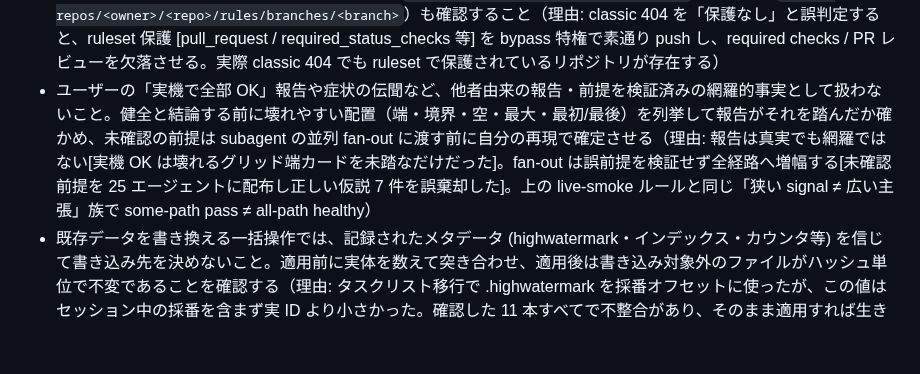
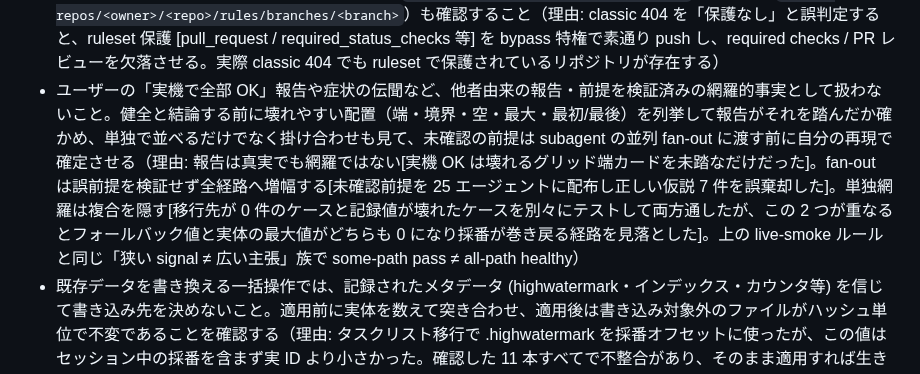
Before and after one commit to hidari/dotfiles, a Markdown page: home/.claude/CLAUDE.md, the part around the change. GitHub-like rendering; blank space fills up the shorter version.

Commit message:
agent: 壊れやすい配置を単独でなく掛け合わせて見るルールを追記
既存の「壊れやすい配置を列挙して報告がそれを踏んだか確かめる」に、単独だけでなく
掛け合わせも見る一段を足す。

タスクリスト移行の検証で踏んだ。移行先が 0 件のケースと記録値が壊れたケースを別々に
テストして両方通したが、この 2 つが重なるとフォールバック値と実体の最大値がどちらも 0 に
なり、採番が巻き戻る経路を見落としていた。単独では両方とも通るので、単独網羅の陰に隠れる。

新規ルールではなく既存への追記にしたのは、複合の見落としが「列挙」の欠けている一段で
あって別の原則ではないため。独立したルールとして足すとメタデータを信じないルールと
重複して肥大化する。

```diff
--- a/home/.claude/CLAUDE.md
+++ b/home/.claude/CLAUDE.md
@@ -39,7 +39,7 @@
   - 理由: 末尾コマンドの exit が本体の結論を隠し、failure を success と誤認する。上の `git push` ルールの一般形
 - Bash ツールでコマンドを組むとき、シェルの展開規則と exit code 規約を確かめてから破壊的操作や状態確認に使うこと。踏んだ 3 例: (1) このシェルは zsh なので `for x in $VAR` は単語分割されず 4 要素のリストが 1 つの名前として扱われた (2) `git check-ignore` は「ignore されていない」を exit 1 で返すため `&&` チェーンが途切れ後続の `rm -rf` が飛んだ (3) grep のパターンに `$@` を入れたら展開されて 0 件を返しファイルが壊れたと誤診した（理由: これらは例外ではなく「0 件」「何も起きない」という成功に見える形で返るので結果を見ても気づけない。破壊的操作の前は展開結果を echo で確かめ、真偽値を返すコマンドは `&&` で繋がず `;` で分ける。上の exit code ルールの裏面で、あちらは成否が隠れる側、こちらは後続が飛ぶ側）
 - 保護ブランチ（main 等）へ直 push する前の保護判定を、classic API (`gh api repos/<owner>/<repo>/branches/main/protection`) の 404 だけで「保護なし」と結論しないこと。repository ruleset は別系統で classic API に出ず 404 になるため、`gh api repos/<owner>/<repo>/rulesets`（必要なら `gh api repos/<owner>/<repo>/rules/branches/<branch>`）も確認すること（理由: classic 404 を「保護なし」と誤判定すると、ruleset 保護 [pull_request / required_status_checks 等] を bypass 特権で素通り push し、required checks / PR レビューを欠落させる。実際 classic 404 でも ruleset で保護されているリポジトリが存在する）
-- ユーザーの「実機で全部 OK」報告や症状の伝聞など、他者由来の報告・前提を検証済みの網羅的事実として扱わないこと。健全と結論する前に壊れやすい配置（端・境界・空・最大・最初/最後）を列挙して報告がそれを踏んだか確かめ、未確認の前提は subagent の並列 fan-out に渡す前に自分の再現で確定させる（理由: 報告は真実でも網羅ではない[実機 OK は壊れるグリッド端カードを未踏なだけだった]。fan-out は誤前提を検証せず全経路へ増幅する[未確認前提を 25 エージェントに配布し正しい仮説 7 件を誤棄却した]。上の live-smoke ルールと同じ「狭い signal ≠ 広い主張」族で some-path pass ≠ all-path healthy）
+- ユーザーの「実機で全部 OK」報告や症状の伝聞など、他者由来の報告・前提を検証済みの網羅的事実として扱わないこと。健全と結論する前に壊れやすい配置（端・境界・空・最大・最初/最後）を列挙して報告がそれを踏んだか確かめ、単独で並べるだけでなく掛け合わせも見て、未確認の前提は subagent の並列 fan-out に渡す前に自分の再現で確定させる（理由: 報告は真実でも網羅ではない[実機 OK は壊れるグリッド端カードを未踏なだけだった]。fan-out は誤前提を検証せず全経路へ増幅する[未確認前提を 25 エージェントに配布し正しい仮説 7 件を誤棄却した]。単独網羅は複合を隠す[移行先が 0 件のケースと記録値が壊れたケースを別々にテストして両方通したが、この 2 つが重なるとフォールバック値と実体の最大値がどちらも 0 になり採番が巻き戻る経路を見落とした]。上の live-smoke ルールと同じ「狭い signal ≠ 広い主張」族で some-path pass ≠ all-path healthy）
 - 既存データを書き換える一括操作では、記録されたメタデータ (highwatermark・インデックス・カウンタ等) を信じて書き込み先を決めないこと。適用前に実体を数えて突き合わせ、適用後は書き込み対象外のファイルがハッシュ単位で不変であることを確認する（理由: タスクリスト移行で .highwatermark を採番オフセットに使ったが、この値はセッション中の採番を含まず実 ID より小さかった。確認した 11 本すべてで不整合があり、そのまま適用すれば生きたタスク 6 件を上書きしていた。プランは衝突確認を適用後に置いていたが、上書きは適用の瞬間に起きるので事後検証では救えない。上の「他者由来の報告を検証済み事実として扱わない」のメタデータ版）
 - 1Passwordコマンド `op` の使用時、認証（`op signin`, `op whoami`）は使わなくともユーザーダイアログにて承認できるので、そのまま `op read` などを実行する
 - 非常に重要なこととして、ユーザー（Hidari）は個人開発者です。そのためCIコストがかなり負担となります。そこで可能な限りローカル環境のVM、Linuxコンテナ、Mac上で検証を行い、CIでの検証はmainマージとリリース時にのみ抑える方針とする
```
